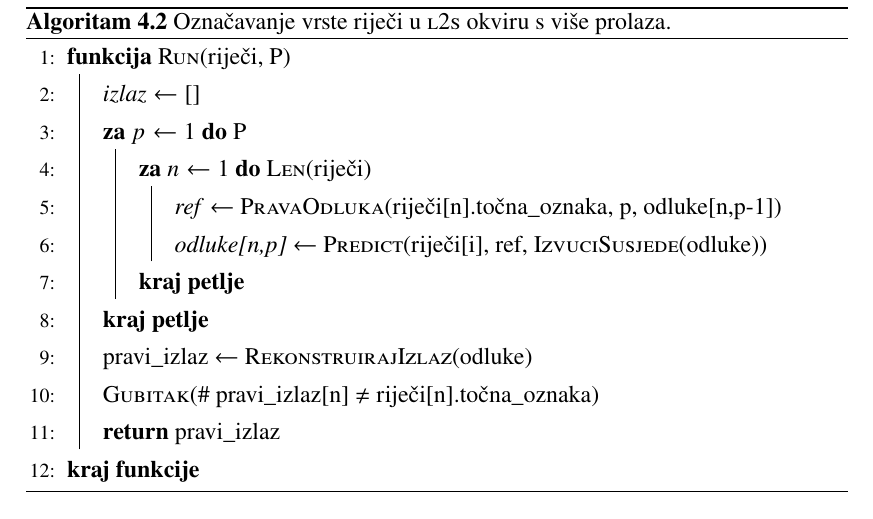
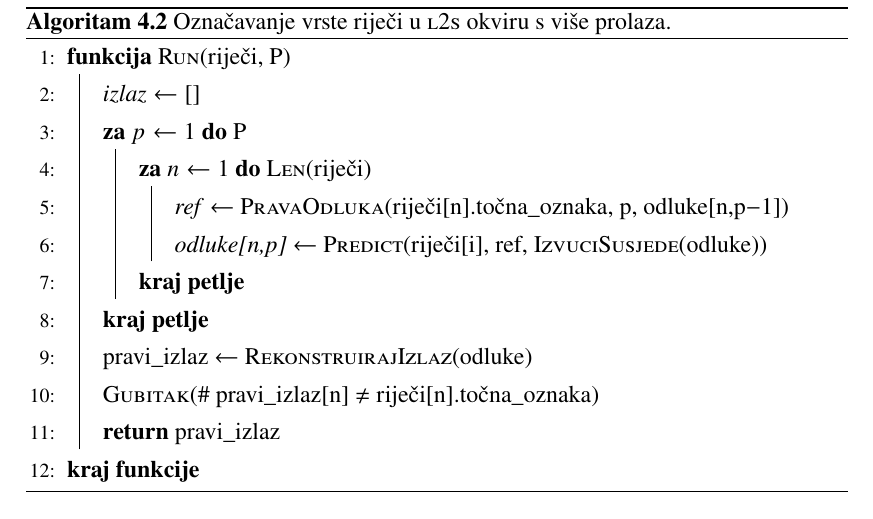
Before and after one commit to vjeranc/dr-pisani, a LaTeX thesis (diplomski.tex, which reads 07_primjena_oznacavanje_vrste_rijeci.tex): part of page 34 of 66, cut so that both start at the same text. Compiled offline with pdfLaTeX.

Commit message:
typography

```diff
--- a/07_primjena_oznacavanje_vrste_rijeci.tex
+++ b/07_primjena_oznacavanje_vrste_rijeci.tex
@@ -84,7 +84,7 @@ moguće je to smanjiti na $O(T M k)$. Za detaljniji opis čitatelja se upućuje
 \State $\textit{izlaz} \gets \text{[]}$
 \For{$p \gets 1$ \textbf{do} P}
   \For{$n \gets 1$ \textbf{do} \Call{Len}{riječi}}
-    \State \textit{ref} $\gets$ \Call{PravaOdluka}{riječi[n].točna\_oznaka, p, odluke[n,p-1]}
+    \State \textit{ref} $\gets$ \Call{PravaOdluka}{riječi[n].točna\_oznaka, p, odluke[n,p$-$1]}
     \State \textit{odluke[n,p]} $\gets$ \Call{Predict}{riječi[i], ref, \textsc{IzvuciSusjede}(odluke)}
   \EndFor
 \EndFor
```
